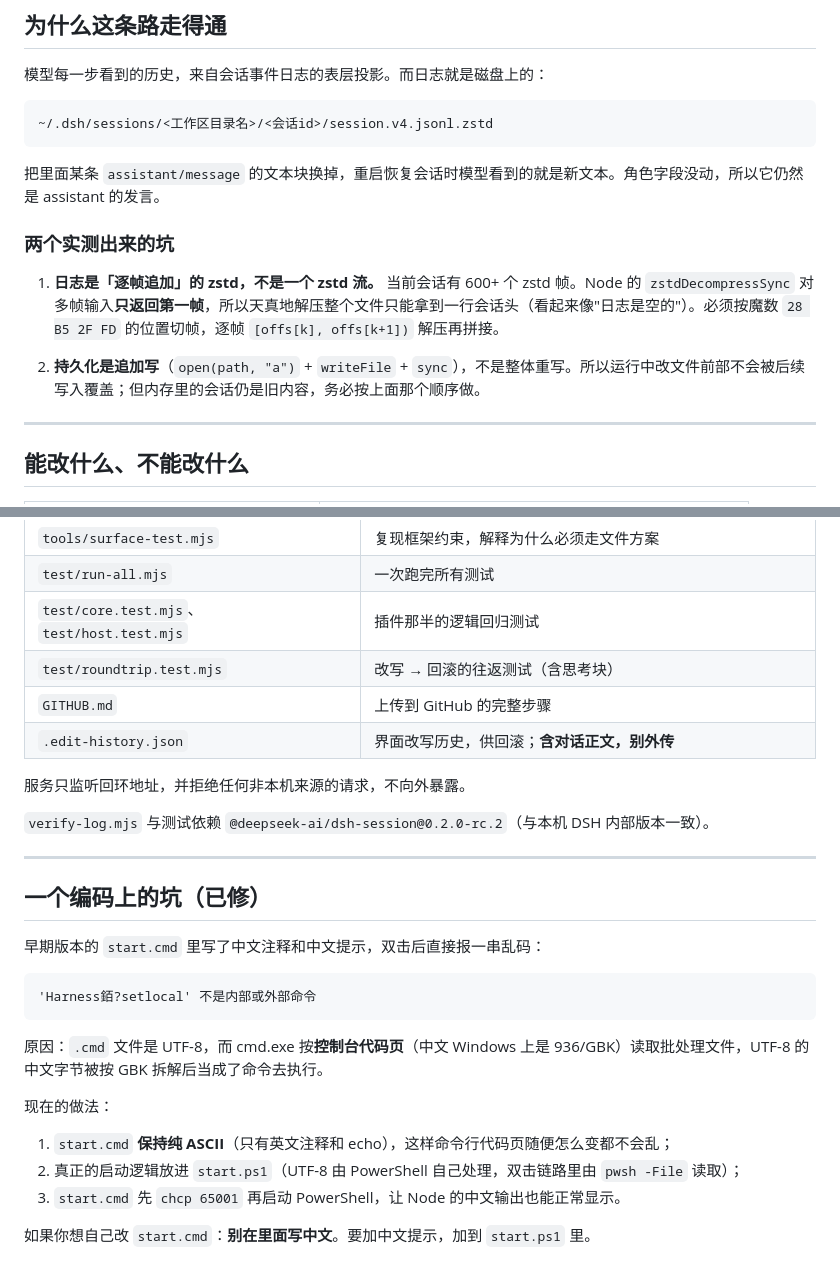
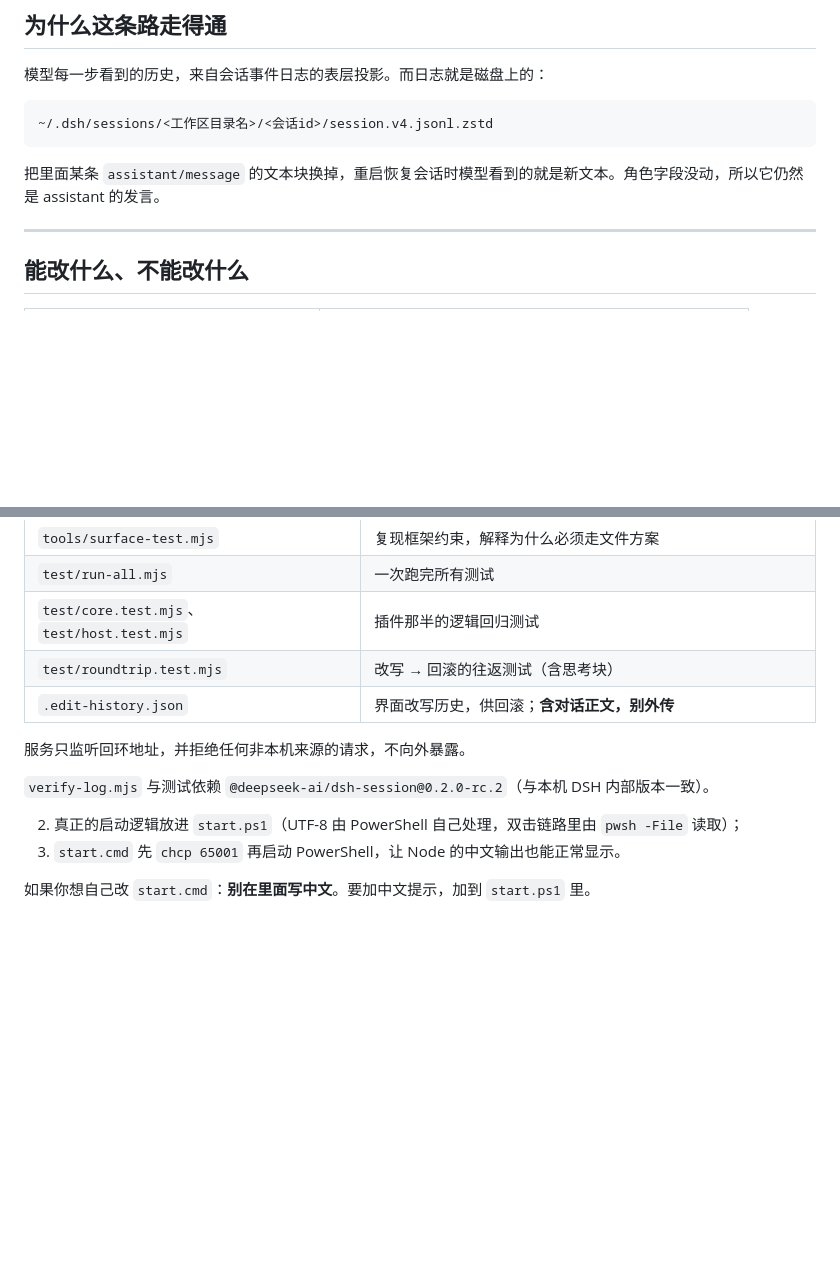
Before and after one commit to gghfg/dsh-session-editor, a Markdown page: README.md, 2 parts joined by grey strips. GitHub-like rendering; blank space fills up the shorter version.

Commit message:
Update README
Removed sections discussing issues with logging and encoding in start.cmd, and clarified file handling in the README.

````diff
--- a/README.md
+++ b/README.md
@@ -157,12 +157,6 @@ Copy-Item <日志文件>.bak-<时间戳> <日志文件> -Force
 
 把里面某条 `assistant/message` 的文本块换掉，重启恢复会话时模型看到的就是新文本。角色字段没动，所以它仍然是 assistant 的发言。
 
-### 两个实测出来的坑
-
-1. **日志是「逐帧追加」的 zstd，不是一个 zstd 流。** 当前会话有 600+ 个 zstd 帧。Node 的 `zstdDecompressSync` 对多帧输入**只返回第一帧**，所以天真地解压整个文件只能拿到一行会话头（看起来像"日志是空的"）。必须按魔数 `28 B5 2F FD` 的位置切帧，逐帧 `[offs[k], offs[k+1])` 解压再拼接。
-
-2. **持久化是追加写**（`open(path, "a")` + `writeFile` + `sync`），不是整体重写。所以运行中改文件前部不会被后续写入覆盖；但内存里的会话仍是旧内容，务必按上面那个顺序做。
-
 ---
 
 ## 能改什么、不能改什么
@@ -235,7 +229,6 @@ DSH 升级到 v5 改了格式的话，读取会直接报错退出，不会把文
 | `test/run-all.mjs` | 一次跑完所有测试 |
 | `test/core.test.mjs`、`test/host.test.mjs` | 插件那半的逻辑回归测试 |
 | `test/roundtrip.test.mjs` | 改写 → 回滚的往返测试（含思考块） |
-| `GITHUB.md` | 上传到 GitHub 的完整步骤 |
 | `.edit-history.json` | 界面改写历史，供回滚；**含对话正文，别外传** |
 
 服务只监听回环地址，并拒绝任何非本机来源的请求，不向外暴露。
@@ -243,21 +236,7 @@ DSH 升级到 v5 改了格式的话，读取会直接报错退出，不会把文
 `verify-log.mjs` 与测试依赖 `@deepseek-ai/dsh-session@0.2.0-rc.2`（与本机 DSH 内部版本一致）。
 
 
----
 
-## 一个编码上的坑（已修）
-
-早期版本的 `start.cmd` 里写了中文注释和中文提示，双击后直接报一串乱码：
-
-```
-'Harness銆?setlocal' 不是内部或外部命令
-```
-
-原因：`.cmd` 文件是 UTF-8，而 cmd.exe 按**控制台代码页**（中文 Windows 上是 936/GBK）读取批处理文件，UTF-8 的中文字节被按 GBK 拆解后当成了命令去执行。
-
-现在的做法：
-
-1. `start.cmd` **保持纯 ASCII**（只有英文注释和 echo），这样命令行代码页随便怎么变都不会乱；
 2. 真正的启动逻辑放进 `start.ps1`（UTF-8 由 PowerShell 自己处理，双击链路里由 `pwsh -File` 读取）；
 3. `start.cmd` 先 `chcp 65001` 再启动 PowerShell，让 Node 的中文输出也能正常显示。
 
````
